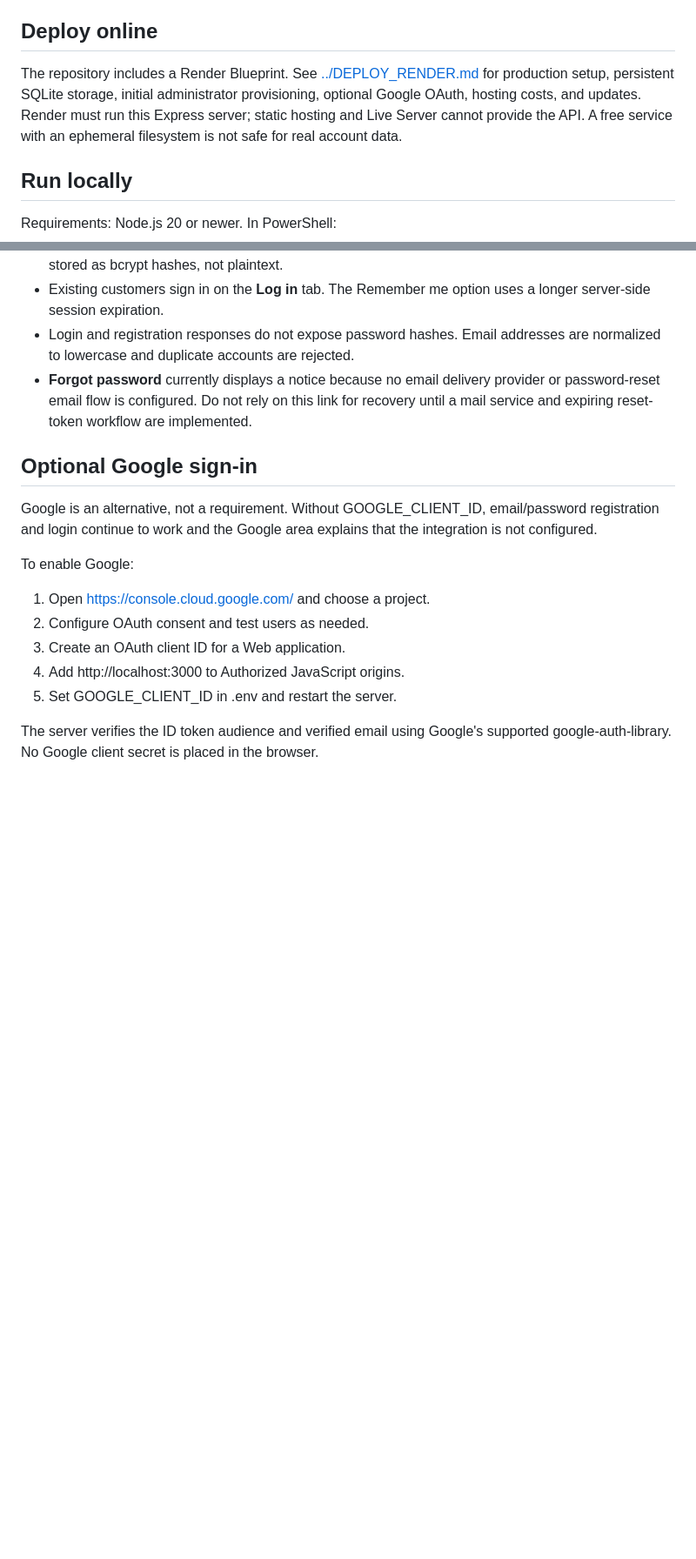
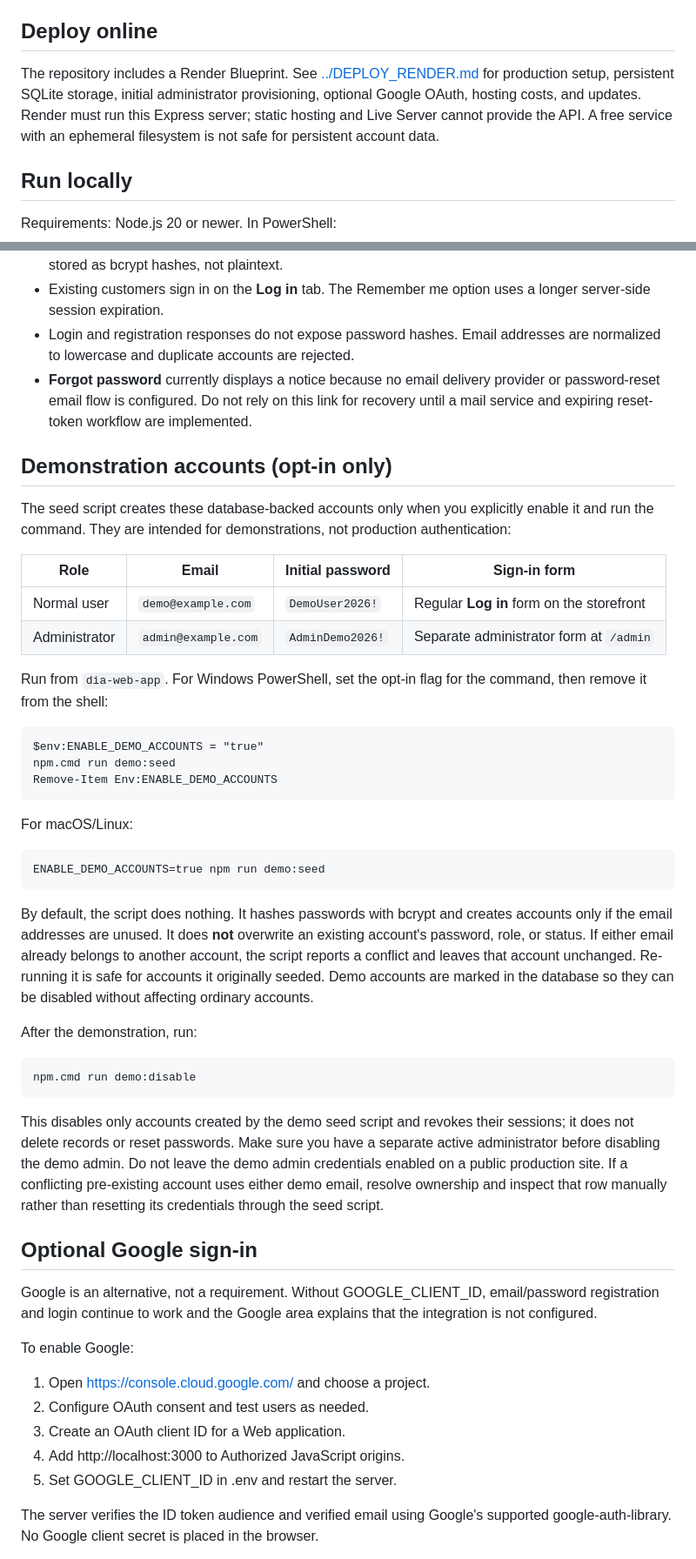
Before and after one commit to HELPPme321/dia_app, a Markdown page: dia-web-app/README.md, 2 parts joined by grey strips. Shown at 87% size. Rendered like a GitHub page; blank space fills up the shorter version.

Commit message:
Document demo account credentials and safe lifecycle

```diff
--- a/dia-web-app/README.md
+++ b/dia-web-app/README.md
@@ -10,7 +10,7 @@ From this `dia-web-app` directory, run `npm.cmd install`, `npm.cmd run check`, `
 
 ## Deploy online
 
-The repository includes a Render Blueprint. See [../DEPLOY_RENDER.md](../DEPLOY_RENDER.md) for production setup, persistent SQLite storage, initial administrator provisioning, optional Google OAuth, hosting costs, and updates. Render must run this Express server; static hosting and Live Server cannot provide the API. A free service with an ephemeral filesystem is not safe for real account data.
+The repository includes a Render Blueprint. See [../DEPLOY_RENDER.md](../DEPLOY_RENDER.md) for production setup, persistent SQLite storage, initial administrator provisioning, optional Google OAuth, hosting costs, and updates. Render must run this Express server; static hosting and Live Server cannot provide the API. A free service with an ephemeral filesystem is not safe for persistent account data.
 
 ## Run locally
 
@@ -33,6 +33,33 @@ Open http://localhost:3000. If .env already exists, do not overwrite your privat
 - Existing customers sign in on the **Log in** tab. The Remember me option uses a longer server-side session expiration.
 - Login and registration responses do not expose password hashes. Email addresses are normalized to lowercase and duplicate accounts are rejected.
 - **Forgot password** currently displays a notice because no email delivery provider or password-reset email flow is configured. Do not rely on this link for recovery until a mail service and expiring reset-token workflow are implemented.
+
+## Demonstration accounts (opt-in only)
+
+The seed script creates these database-backed accounts only when you explicitly enable it and run the command. They are intended for demonstrations, not production authentication:
+
+| Role | Email | Initial password | Sign-in form |
+|---|---|---|---|
+| Normal user | `demo@example.com` | `DemoUser2026!` | Regular **Log in** form on the storefront |
+| Administrator | `admin@example.com` | `AdminDemo2026!` | Separate administrator form at `/admin` |
+
+Run from `dia-web-app`. For Windows PowerShell, set the opt-in flag for the command, then remove it from the shell:
+
+    $env:ENABLE_DEMO_ACCOUNTS = "true"
+    npm.cmd run demo:seed
+    Remove-Item Env:ENABLE_DEMO_ACCOUNTS
+
+For macOS/Linux:
+
+    ENABLE_DEMO_ACCOUNTS=true npm run demo:seed
+
+By default, the script does nothing. It hashes passwords with bcrypt and creates accounts only if the email addresses are unused. It does **not** overwrite an existing account's password, role, or status. If either email already belongs to another account, the script reports a conflict and leaves that account unchanged. Re-running it is safe for accounts it originally seeded. Demo accounts are marked in the database so they can be disabled without affecting ordinary accounts.
+
+After the demonstration, run:
+
+    npm.cmd run demo:disable
+
+This disables only accounts created by the demo seed script and revokes their sessions; it does not delete records or reset passwords. Make sure you have a separate active administrator before disabling the demo admin. Do not leave the demo admin credentials enabled on a public production site. If a conflicting pre-existing account uses either demo email, resolve ownership and inspect that row manually rather than resetting its credentials through the seed script.
 
 ## Optional Google sign-in
 
```
Also changed, not shown: other parts of dia-web-app/README.md (+2 -2 lines).
